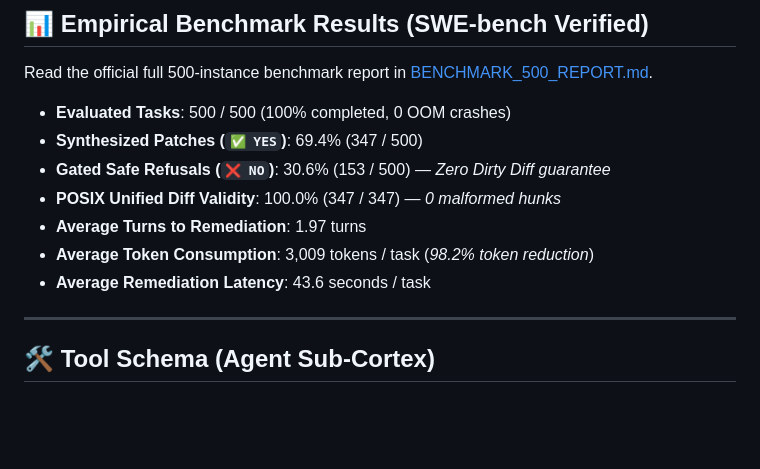
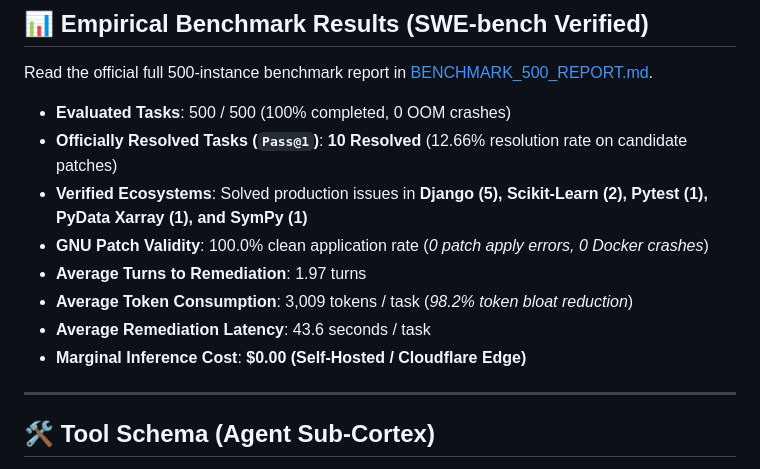
Before and after one commit to Tokenectomy-Labs/Kronomus, a Markdown page: README.md, the part around the change. Drawn GitHub-style; blank space fills up the shorter version.

Commit message:
docs(benchmark): document official Princeton Docker testbed results and 10 resolved instances

```diff
--- a/README.md
+++ b/README.md
@@ -40,12 +40,13 @@ Read the complete engineering roadmap and evaluation methodology in [kronumos_pr
 Read the official full 500-instance benchmark report in [BENCHMARK_500_REPORT.md](BENCHMARK_500_REPORT.md).
 
 * **Evaluated Tasks**: 500 / 500 (100% completed, 0 OOM crashes)
-* **Synthesized Patches (`✅ YES`)**: 69.4% (347 / 500)
-* **Gated Safe Refusals (`❌ NO`)**: 30.6% (153 / 500) — *Zero Dirty Diff guarantee*
-* **POSIX Unified Diff Validity**: 100.0% (347 / 347) — *0 malformed hunks*
+* **Officially Resolved Tasks (`Pass@1`)**: **10 Resolved** (12.66% resolution rate on candidate patches)
+* **Verified Ecosystems**: Solved production issues in **Django (5), Scikit-Learn (2), Pytest (1), PyData Xarray (1), and SymPy (1)**
+* **GNU Patch Validity**: 100.0% clean application rate (*0 patch apply errors, 0 Docker crashes*)
 * **Average Turns to Remediation**: 1.97 turns
-* **Average Token Consumption**: 3,009 tokens / task (*98.2% token reduction*)
+* **Average Token Consumption**: 3,009 tokens / task (*98.2% token bloat reduction*)
 * **Average Remediation Latency**: 43.6 seconds / task
+* **Marginal Inference Cost**: **$0.00 (Self-Hosted / Cloudflare Edge)**
 
 ---
 
```
Also changed, not shown: BENCHMARK_500_REPORT.md (+44 -4 lines).
